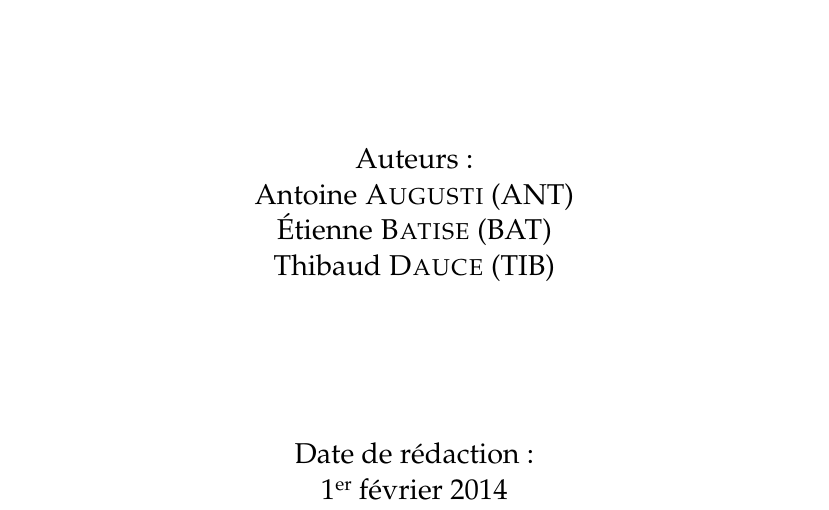
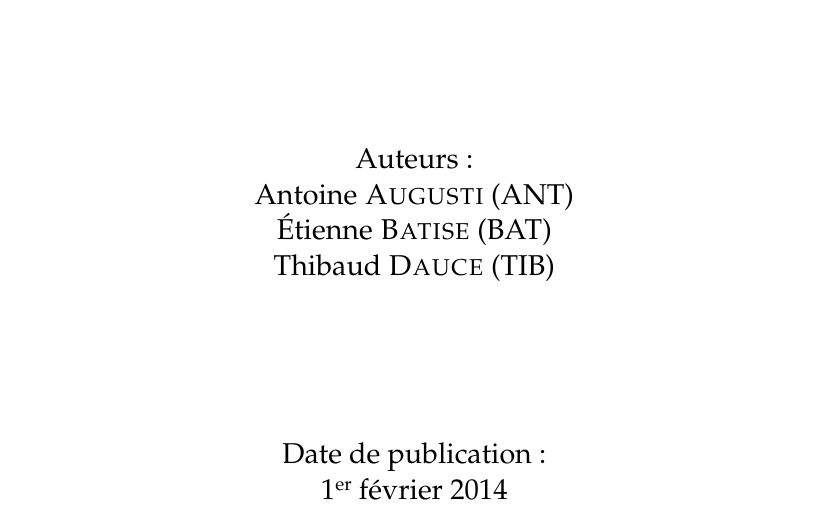
Before and after one commit to AntoineAugusti/dettesColoc, a LaTeX document (rapports/initialisation/rapport.tex): part of page 1 of 3, cut so that both start at the same text. Compiled offline with pdfLaTeX.

Commit message:
Rédaction -> publication

```diff
--- a/rapports/initialisation/rapport.tex
+++ b/rapports/initialisation/rapport.tex
@@ -45,7 +45,7 @@
 		\end{center}
 		\vspace{50px}
 		\begin{center}
-			\large{Date de rédaction :}\\ \today
+			\large{Date de publication :}\\ \today
 		\end{center}
 	\end{titlepage}
 	\newpage
```
